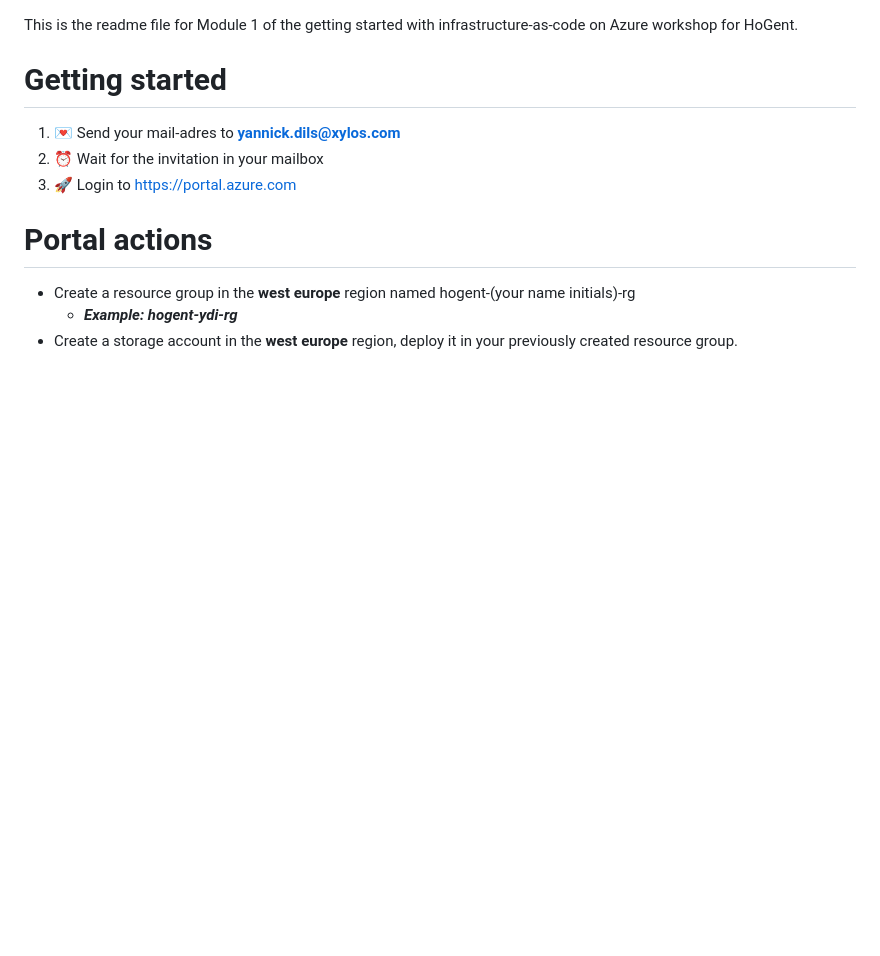
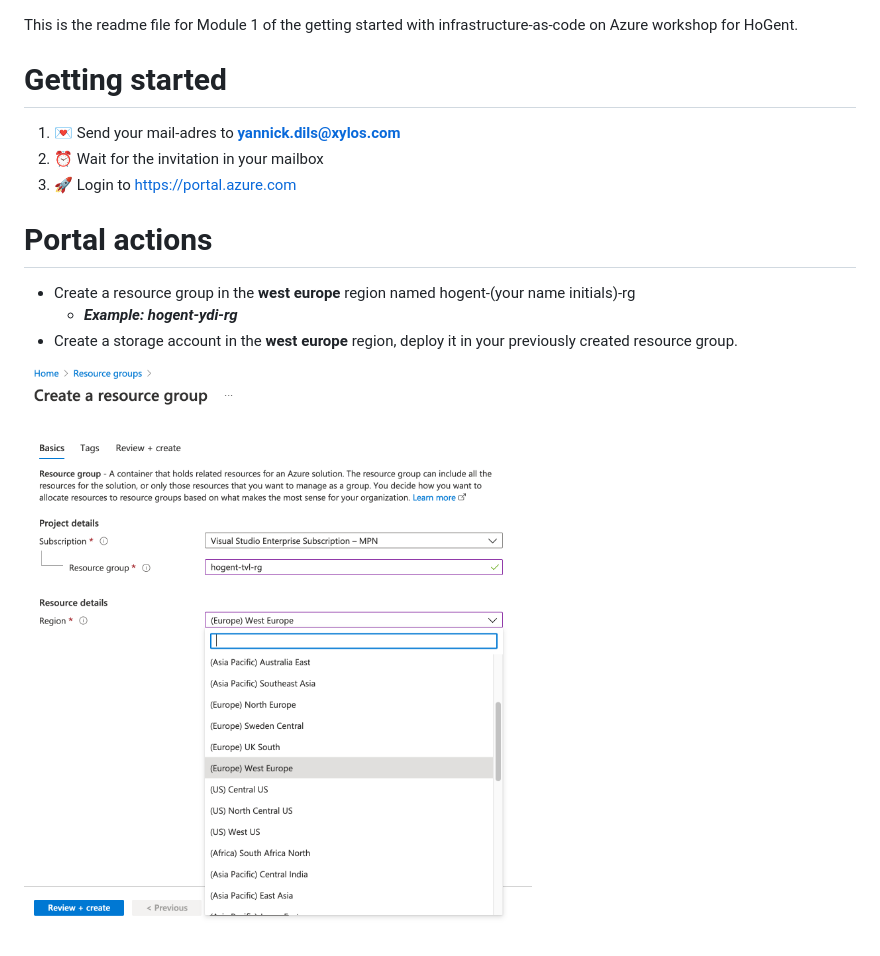
Before and after one commit to yannickdils/Workshop-GettingStartedWithIaC, a Markdown page: module 2/readme.md, the part around the change. Rendered like a GitHub page; pictures changed too: module 2/img/m21.png (added); blank space fills up the shorter version.

Commit message:
Updated module 2

```diff
--- a/module 2/readme.md
+++ b/module 2/readme.md
@@ -11,3 +11,5 @@ This is the readme file for Module 1 of the getting started with infrastructure-
 - Create a resource group in the **west europe** region named hogent-(your name initials)-rg
   - ***Example: hogent-ydi-rg***
 - Create a storage account in the **west europe** region, deploy it in your previously created resource group.
+
+![Screenshot of the new resource group experience in the Azure Portal, using the settings described earlier.](img/m21.png)
```
